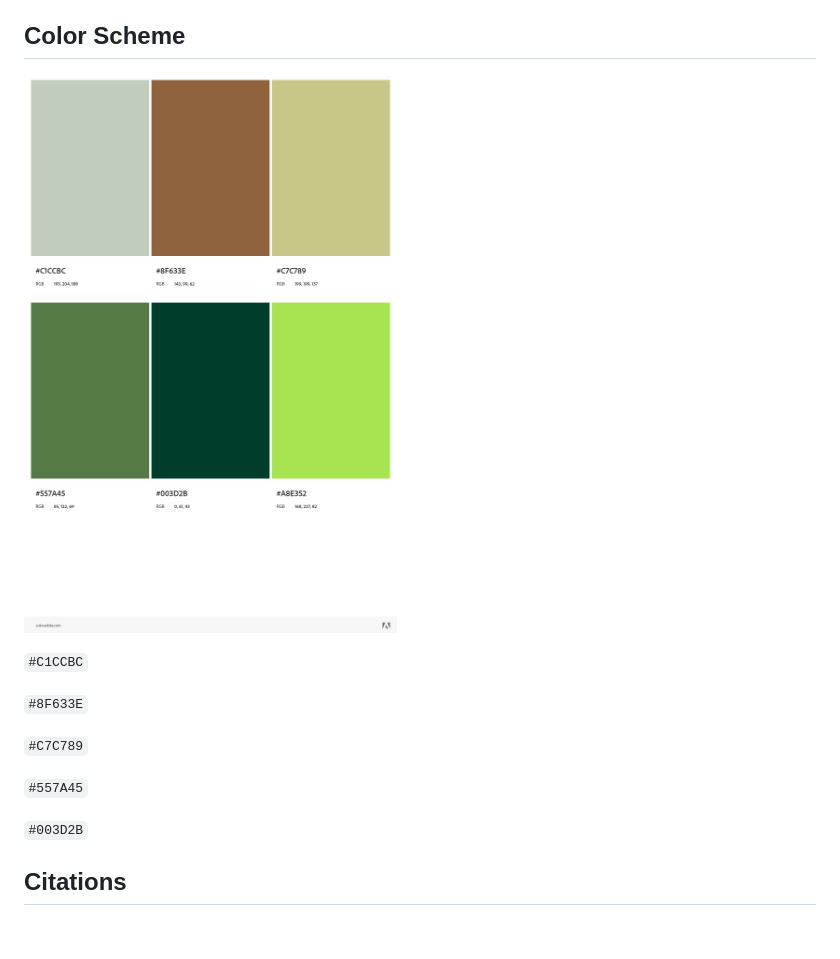
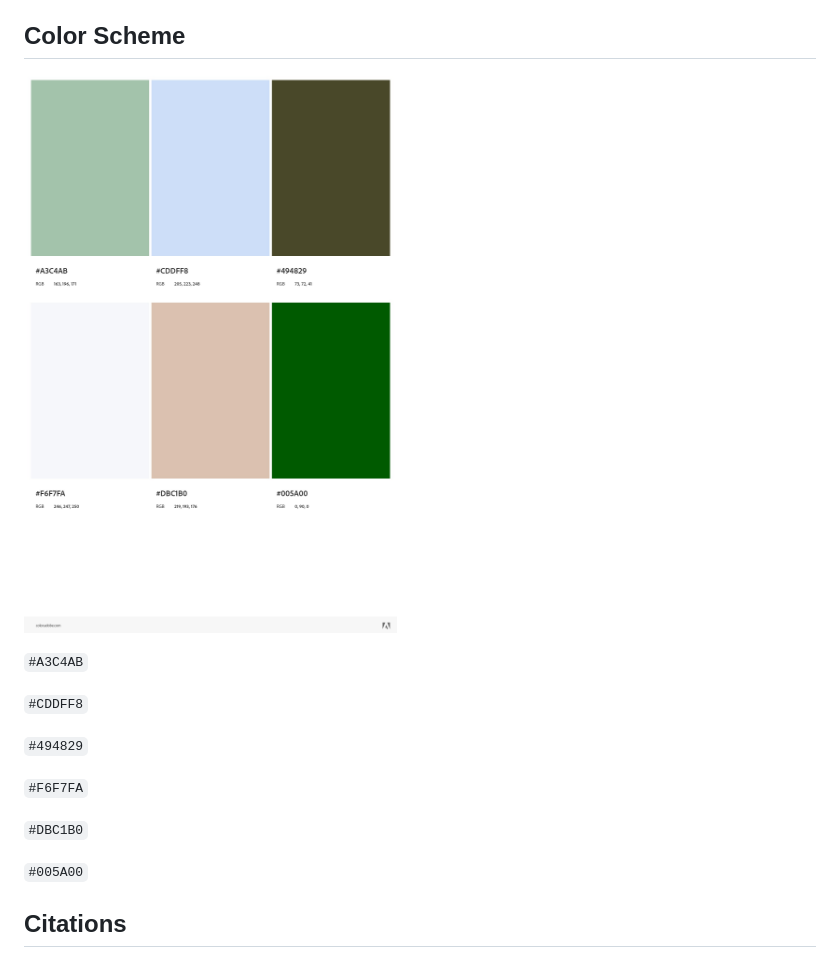
Before and after one commit to RVCC-IDMX/about-me-emilylubonty, a Markdown page: README.md, the part around the change. GitHub-like rendering; pictures changed too: img/AdobeColor-aboutme.jpeg (added); blank space fills up the shorter version.

Commit message:
updated color scheme

```diff
--- a/README.md
+++ b/README.md
@@ -32,17 +32,19 @@ This section includes user-written content including (but not limited to) blogs,
 The contact form allows users to fill out a form regarding contact information. By using Netlify's contact form, data submitted by the user is sent to Netlify's servers allowing it to be saved and viewed by the web host. The contact form demonstrates different kinds of features commonly seen while filling out applications, such as drop down menus, radio buttons, and a scroll-bar for the message box.
 
 ## Color Scheme
-![Screenshot of Adobe color scheme for this project](img/adobecolor-my-color-theme.jpeg)
+![Screenshot of Adobe color scheme for this project](img/AdobeColor-aboutme.jpeg)
 
-`#C1CCBC`
+`#A3C4AB`
 
-`#8F633E`
+`#CDDFF8`
 
-`#C7C789`
+`#494829`
 
-`#557A45`
+`#F6F7FA`
 
-`#003D2B`
+`#DBC1B0`
+
+`#005A00`
 
 ## Citations
 
```
